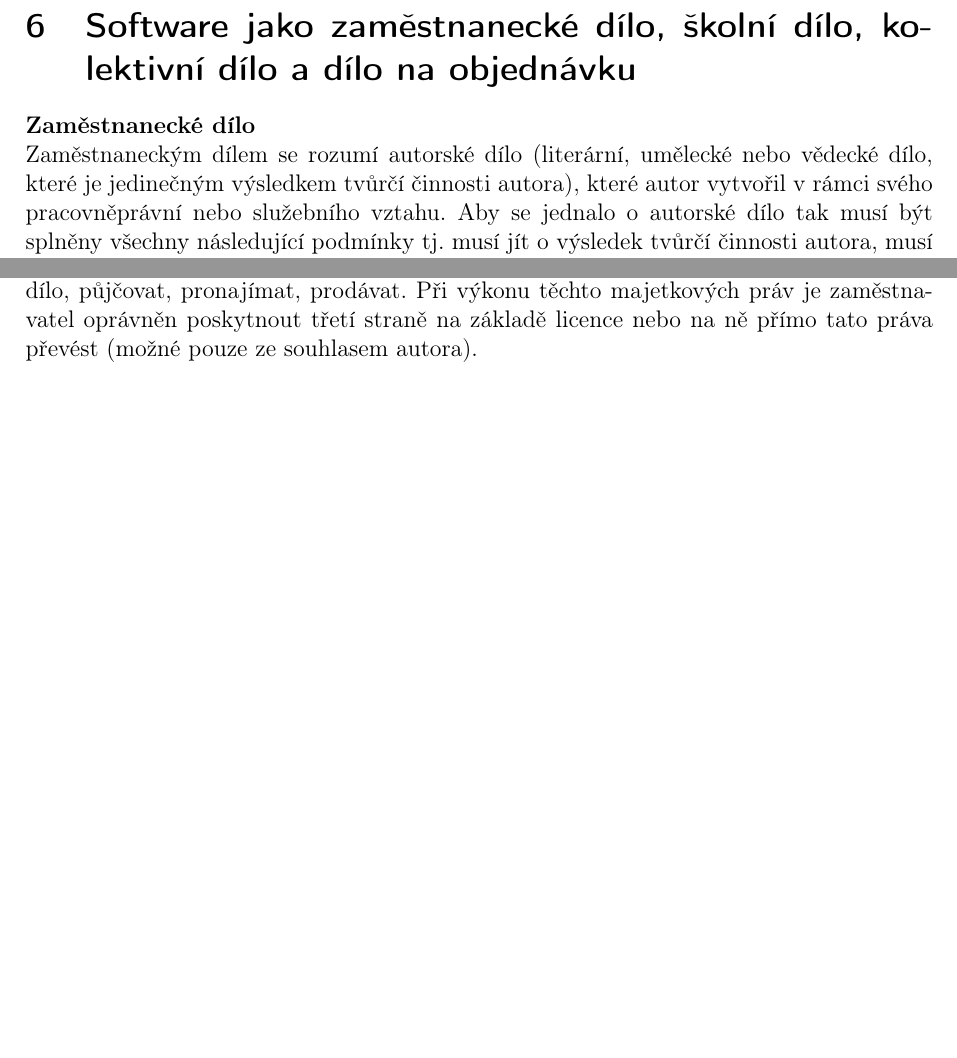
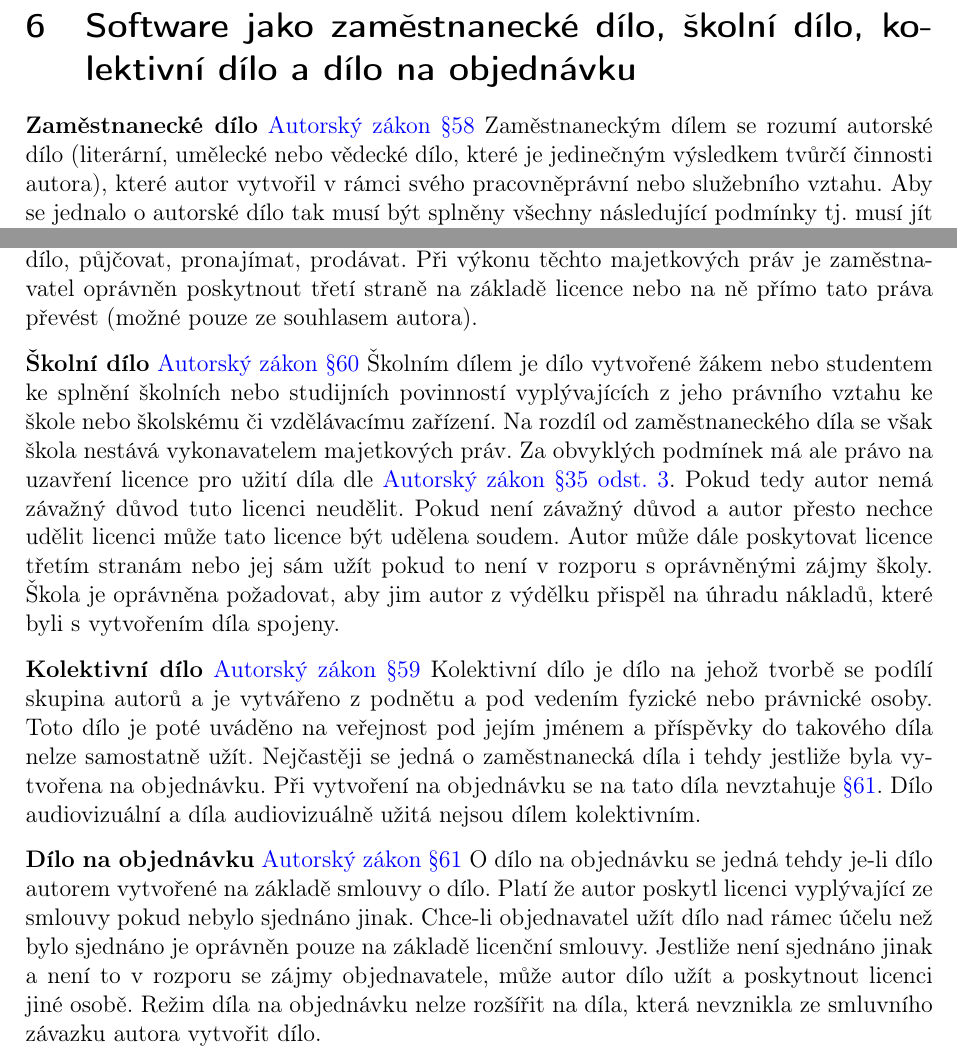
Before and after one commit to VUT-FEKT-IBE/BPC-IBE-SZZ, a LaTeX document (BPC-SPR/main.tex, which reads BPC-SPR/text/text.tex): two parts of page 10 of 16, joined at a grey line, cut so that both start at the same text, the shorter picture padded with empty space. Compiled offline with pdfLaTeX.

Commit message:
added rest of question 6 in SPR

```diff
--- a/BPC-SPR/text/text.tex
+++ b/BPC-SPR/text/text.tex
@@ -181,8 +181,7 @@ Je uvedeno, že myšlenky a~principy, na~nichž je založen prvek programu, nejs
 \newpage
 \section{Software jako zaměstnanecké dílo, školní dílo, kolektivní dílo a dílo na objednávku}
 
-\textbf{Zaměstnanecké dílo}
-
+\textbf{Zaměstnanecké dílo} \href{https://www.zakonyprolidi.cz/cs/2000-121#p58}{Autorský zákon §58}
 Zaměstnaneckým dílem se rozumí autorské dílo (literární, umělecké nebo vědecké dílo, které je jedinečným výsledkem tvůrčí činnosti autora), které autor vytvořil v rámci svého pracovněprávní nebo služebního vztahu. Aby se jednalo o autorské dílo tak musí být splněny všechny následující podmínky tj. musí jít o výsledek tvůrčí činnosti autora, musí byt vytvořeno v rámci plnění pracovních úkolů.
 
 Osobnostních práva se autor nemůže vzdát proto je nelze převést na zaměstnavatele. Zde má autor právo přisvojovat si autorství díla, rozhodnout jakým způsobem má být uvedeno jeho autorství při zveřejnění nebo užití díla a náleží mu právo na nedotknutelnost díla. Pod právo na nedotknutelnost spadá například udělení svolení ke změně, zveřejnění, upravě a jiné zásahy.
@@ -191,6 +190,17 @@ K zaměstnaneckému dílu zaměstnavatel vykonává majetková práva. Pokud je
 
 K vykonávání majetkových práv nejčastěji patří právo dílo užívat tj. právo rozmnožovat dílo, půjčovat, pronajímat, prodávat. Při výkonu těchto majetkových práv je zaměstnavatel oprávněn poskytnout třetí straně na základě licence nebo na ně přímo tato práva převést (možné pouze ze souhlasem autora).
 
+\vspace{0.3cm}
+\textbf{Školní dílo} \href{https://www.zakonyprolidi.cz/cs/2000-121#p60}{Autorský zákon §60}
+Školním dílem je dílo vytvořené žákem nebo studentem ke splnění školních nebo studijních povinností vyplývajících z jeho právního vztahu ke škole nebo školskému či vzdělávacímu zařízení. Na rozdíl od zaměstnaneckého díla se však škola nestává vykonavatelem majetkových práv. Za obvyklých podmínek má ale právo na uzavření licence pro užití díla dle \href{https://www.zakonyprolidi.cz/cs/2000-121#p35-3}{Autorský zákon §35 odst. 3}. Pokud tedy autor nemá závažný důvod tuto licenci neudělit. Pokud není závažný důvod a autor přesto nechce udělit licenci může tato licence být udělena soudem. Autor může dále poskytovat licence třetím stranám nebo jej sám užít pokud to není v rozporu s oprávněnými zájmy školy. Škola je oprávněna požadovat, aby jim autor z výdělku přispěl na úhradu nákladů, které byli s vytvořením díla spojeny.
+
+\vspace{0.3cm}
+\textbf{Kolektivní dílo} \href{https://www.zakonyprolidi.cz/cs/2000-121#p59}{Autorský zákon §59}
+Kolektivní dílo je dílo na jehož tvorbě se podílí skupina autorů a je vytvářeno z podnětu a pod vedením fyzické nebo právnické osoby. Toto dílo je poté uváděno na veřejnost pod jejím jménem a příspěvky do takového díla nelze samostatně užít. Nejčastěji se jedná o zaměstnanecká díla i tehdy jestliže byla vytvořena na objednávku. Při vytvoření na objednávku se na tato díla nevztahuje \href{https://www.zakonyprolidi.cz/cs/2000-121#p61}{ §61}. Dílo audiovizuální a díla audiovizuálně užitá nejsou dílem kolektivním.
+
+\vspace{0.3cm}
+\textbf{Dílo na objednávku} \href{https://www.zakonyprolidi.cz/cs/2000-121#p61}{Autorský zákon §61}
+O dílo na objednávku se jedná tehdy je-li dílo autorem vytvořené na základě smlouvy o dílo. Platí že autor poskytl licenci vyplývající ze smlouvy pokud nebylo sjednáno jinak. Chce-li objednavatel užít dílo nad rámec účelu než bylo sjednáno je oprávněn pouze na základě licenční smlouvy. Jestliže není sjednáno jinak a není to v rozporu se zájmy objednavatele, může autor dílo užít a poskytnout licenci jiné osobě. Režim díla na objednávku nelze rozšířit na díla, která nevznikla ze smluvního závazku autora vytvořit dílo.
 
 
 
```
